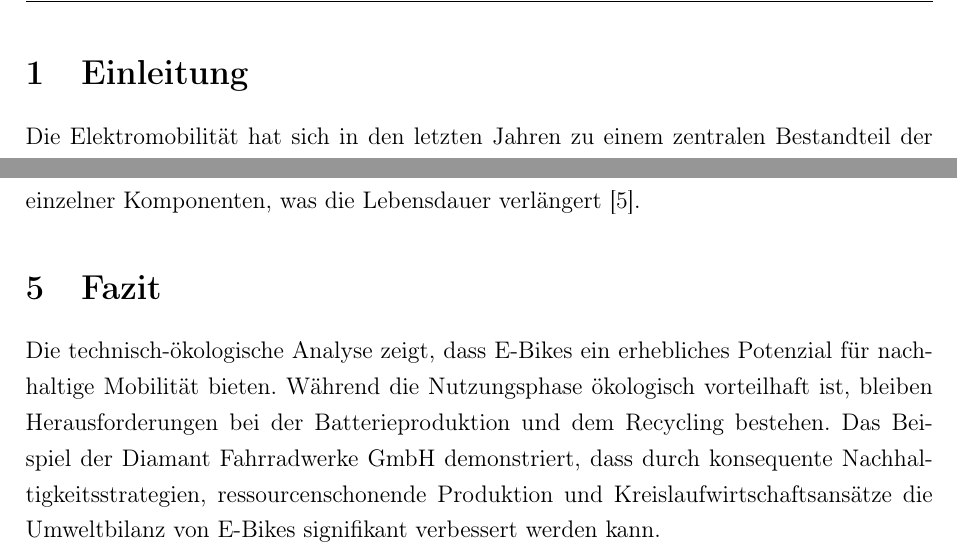
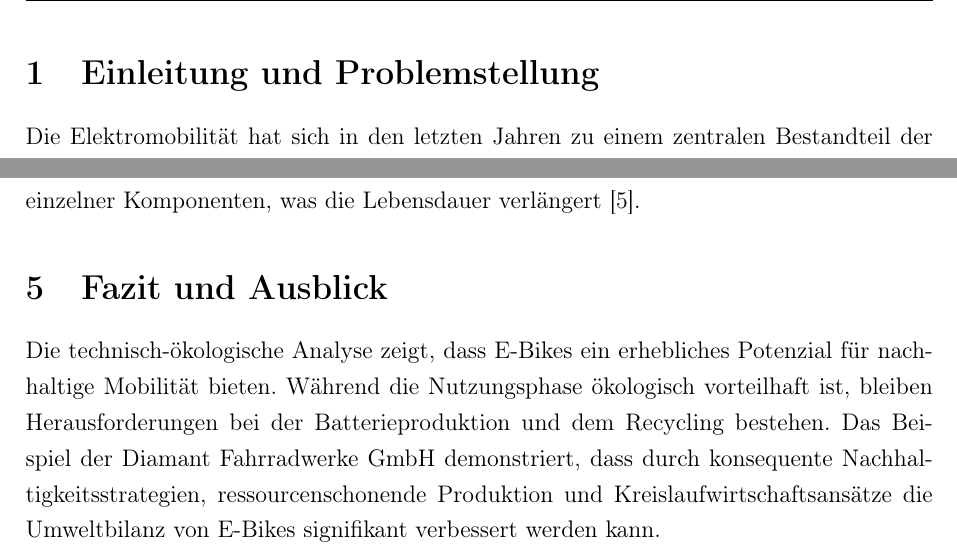
Before and after one commit to Kaan87-dot/Unternehmens-und-personalmanagement-Belegarbeit, a LaTeX document (Kaan_Vorname_UPM_WS2025.tex): two parts of pages 3 and 6 of 9, joined at a grey line, cut at the place of the change. Compiled offline with pdfLaTeX.

Commit message:
Implement recommended corrections: fix headers/footers and extend section headings
Co-authored-by: Kaan87-dot <173139420+Kaan87-dot@users.noreply.github.com>

```diff
--- a/Kaan_Vorname_UPM_WS2025.tex
+++ b/Kaan_Vorname_UPM_WS2025.tex
@@ -19,9 +19,10 @@
 % Header and footer
 \pagestyle{fancy}
 \fancyhf{}
-\fancyhead[L]{\small Technisch-Ökologische-Analyse von e-Bikes}
-\fancyhead[R]{\small\thepage}
+\fancyhead[L]{\small Kaan [Nachname]}
+\fancyfoot[R]{\small\thepage}
 \renewcommand{\headrulewidth}{0.4pt}
+\renewcommand{\footrulewidth}{0pt}
 
 % Title formatting
 \titleformat{\section}{\Large\bfseries}{\thesection}{1em}{}
@@ -70,7 +71,7 @@
 \pagenumbering{arabic}
 \setcounter{page}{1}
 
-\section{Einleitung}
+\section{Einleitung und Problemstellung}
 
 Die Elektromobilität hat sich in den letzten Jahren zu einem zentralen Bestandteil der Verkehrswende entwickelt. Insbesondere Elektrofahrräder, sogenannte E-Bikes, erfreuen sich zunehmender Beliebtheit und werden als umweltfreundliche Alternative zum motorisierten Individualverkehr betrachtet \cite{umweltbundesamt2023}. Im Jahr 2023 wurden allein in Deutschland über zwei Millionen E-Bikes verkauft, was einem Marktanteil von über 50 Prozent am gesamten Fahrradmarkt entspricht \cite{ziv2024}.
 
@@ -126,7 +127,7 @@
 
 Bei der Batteriewahl kooperiert Diamant mit zertifizierten Lieferanten, die soziale und ökologische Standards einhalten. Das Unternehmen bietet zudem ein Rücknahmesystem für Altbatterien an und arbeitet mit spezialisierten Recyclingunternehmen zusammen. Die modulare Bauweise der E-Bikes ermöglicht eine einfache Reparatur und den Austausch einzelner Komponenten, was die Lebensdauer verlängert \cite{diamant2024}.
 
-\section{Fazit}
+\section{Fazit und Ausblick}
 
 Die technisch-ökologische Analyse zeigt, dass E-Bikes ein erhebliches Potenzial für nachhaltige Mobilität bieten. Während die Nutzungsphase ökologisch vorteilhaft ist, bleiben Herausforderungen bei der Batterieproduktion und dem Recycling bestehen. Das Beispiel der Diamant Fahrradwerke GmbH demonstriert, dass durch konsequente Nachhaltigkeitsstrategien, ressourcenschonende Produktion und Kreislaufwirtschaftsansätze die Umweltbilanz von E-Bikes signifikant verbessert werden kann.
 
```
Also changed, not shown: Kaan_Vorname_UPM_WS2025.pdf.
